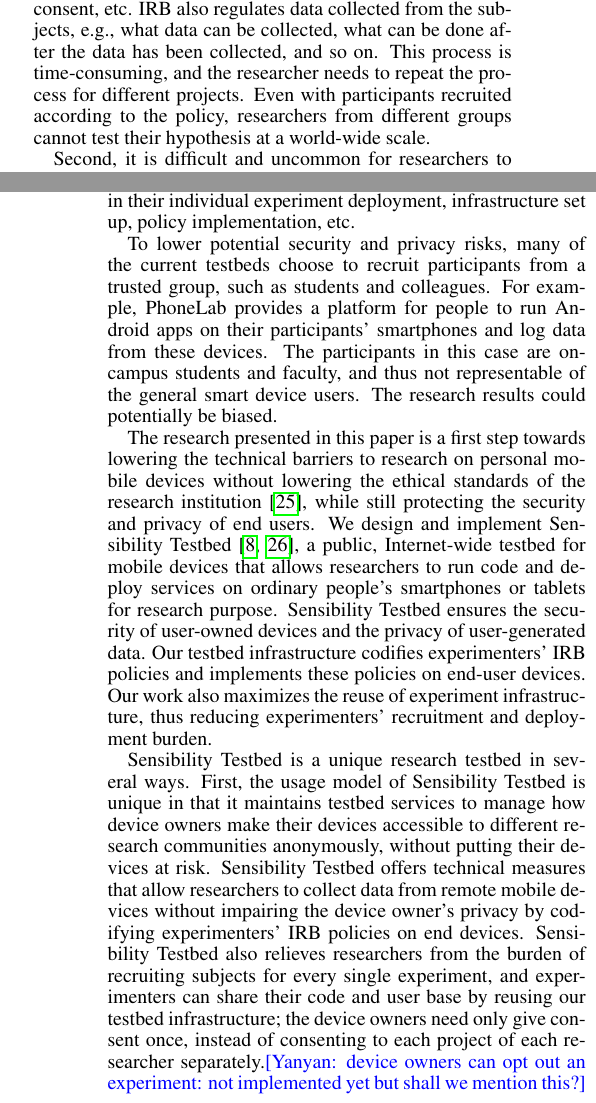
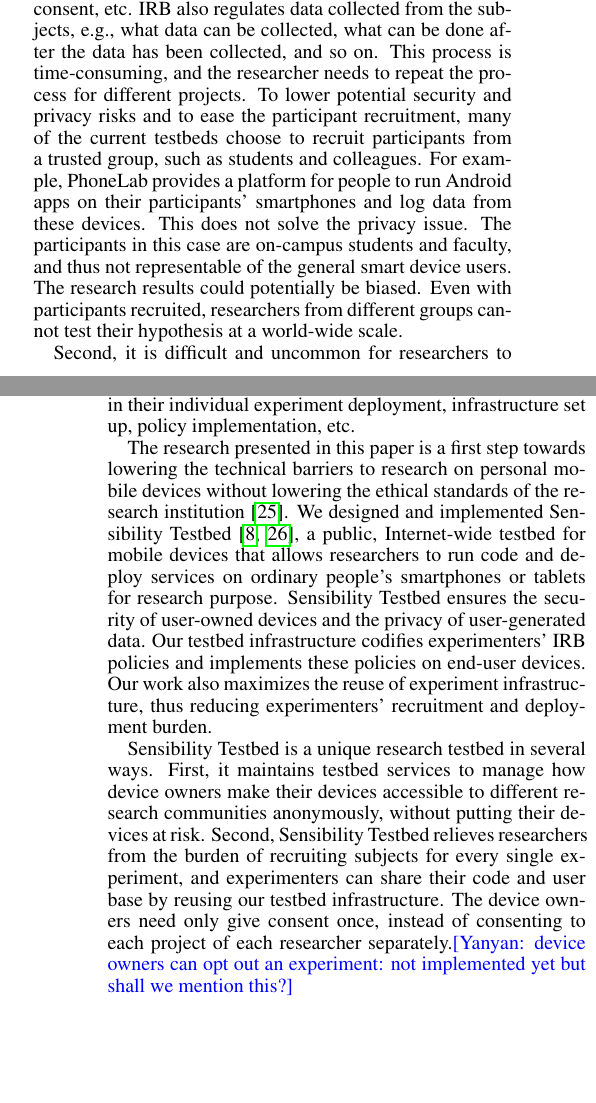
Before and after one commit to yyzhuang/mobisys16-sensibility, a LaTeX paper (mobisys.tex, which reads intro.tex): two parts of the columns of pages 1 and 2 of 9 before the commit and two parts of the columns of pages 1 and 2 of 8 after it, joined at a grey line, cut so that both start at the same text, the shorter picture padded with empty space. Compiled offline with pdfLaTeX.

Commit message:
remove redundancy in intro

```diff
--- a/intro.tex
+++ b/intro.tex
@@ -65,8 +65,18 @@ how to obtain subjects' informed consent, etc. IRB also
 regulates data collected from the subjects, e.g., what data can be collected, what can
 be done after the data has been collected, and so on. This
 process is time-consuming, and the researcher needs to repeat
-the process for different projects. Even with participants
-recruited according to the policy, researchers from different
+the process for different projects. To lower potential security and
+privacy risks and to ease the participant recruitment, many of the current testbeds choose to
+recruit participants from a trusted group, such as students and
+colleagues. For example, PhoneLab provides a platform for
+people to run Android apps on their participants' smartphones
+and log data from these devices. %Each participant is provided
+%with an Android device and data plan at a very low cost.
+This does not solve the privacy issue.
+The participants in this case are on-campus students and faculty,
+and thus not representable of the general smart device users.
+The research results could potentially be biased.
+Even with participants recruited, researchers from different
 groups cannot test their hypothesis at a world-wide scale.
 %or reuse each other's user base, experiment code, and infrastructure.
 
@@ -108,21 +118,12 @@ different research groups have to repeat effort in their individual
 experiment deployment, infrastructure set up, policy implementation, etc.
 %or reuse each others' user and code base.
 
-To lower potential security and privacy risks, many of the current testbeds choose to
-recruit participants from a trusted group, such as students and
-colleagues. For example, PhoneLab provides a platform for
-people to run Android apps on their participants' smartphones
-and log data from these devices. %Each participant is provided
-%with an Android device and data plan at a very low cost.
-The participants in this case are on-campus students and faculty,
-and thus not representable of the general smart device users.
-The research results could potentially
-be biased.
 
 The research presented in this paper is a first step towards lowering the technical
 barriers to research on personal mobile devices without lowering the
-ethical standards of the research institution~\cite{zevenbergen2013ethical}, while still
-protecting the security and privacy of end users. We design and implement
+ethical standards of the research institution~\cite{zevenbergen2013ethical}.
+%while still protecting the security and privacy of end users.
+We designed and implemented
 Sensibility Testbed~\cite{sensibility, zhuang2014sensibility}, a
 public, Internet-wide testbed for mobile devices that
 allows researchers to run code and deploy services on ordinary
@@ -135,18 +136,20 @@ maximizes the reuse of experiment infrastructure, thus reducing
 experimenters' recruitment and deployment burden.
 
 Sensibility Testbed is a unique research testbed in several ways.
-First, the usage model of Sensibility Testbed is
-unique in that it maintains testbed services to manage how device
+First, %the usage model of Sensibility Testbed is
+%unique in that
+it maintains testbed services to manage how device
 owners make their devices accessible to different research
 communities anonymously, without putting
-their devices at risk. Sensibility Testbed offers technical measures
-that allow researchers to collect data from remote mobile
-devices without impairing the device owner's privacy by codifying
-experimenters' IRB policies on end devices.
-Sensibility Testbed also relieves researchers from the burden of
+their devices at risk.
+%Sensibility Testbed offers technical measures
+%that allow researchers to collect data from remote mobile
+%devices without impairing the device owner's privacy by codifying
+%experimenters' IRB policies on end devices.
+Second, Sensibility Testbed relieves researchers from the burden of
 recruiting subjects for every single experiment, and
 experimenters can share their code and user base by reusing
-our testbed infrastructure; the device
+our testbed infrastructure. The device
 owners need only give consent once, instead of
 consenting to each project of each researcher separately.\yanyan{device owners
 can opt out an experiment: not implemented yet but shall we
```
